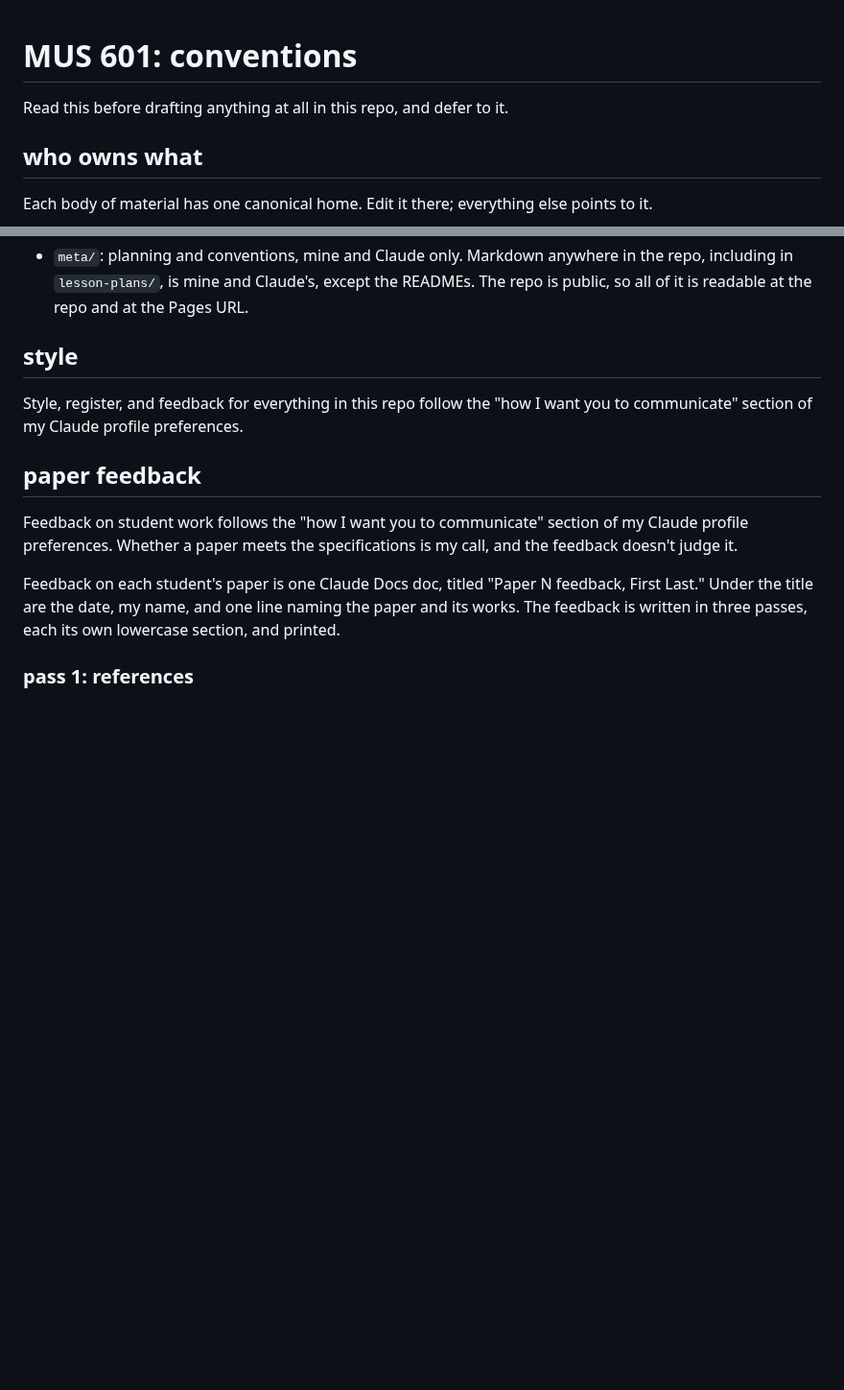
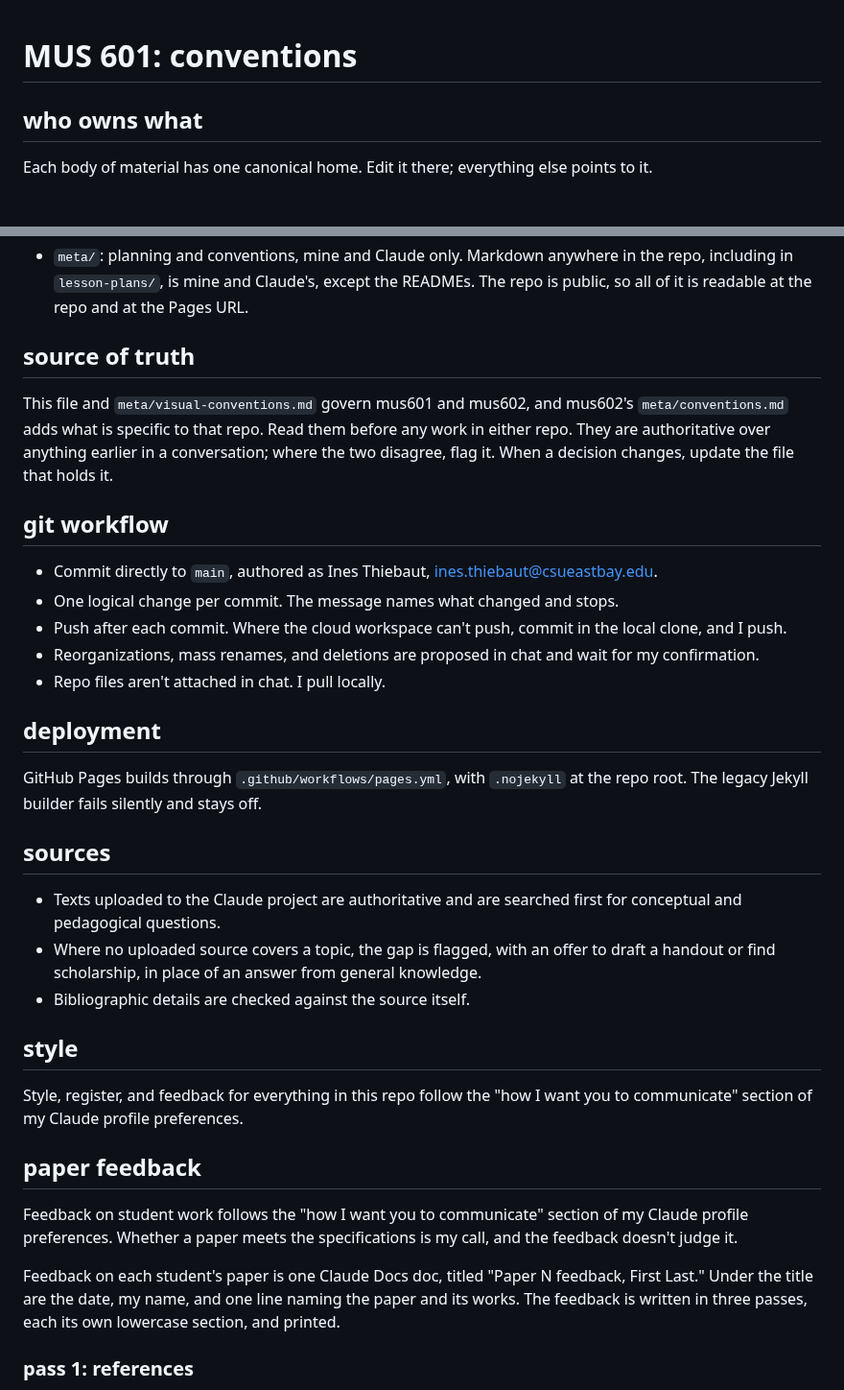
Before and after one commit to csuebmusic/mus601, a Markdown page: meta/conventions.md, 2 parts joined by grey strips. Shown at 96% size. Rendered like a GitHub page; blank space fills up the shorter version.

Commit message:
Add source of truth, git workflow, deployment, and sources to conventions.md
meta/conventions.md: four new sections. The opening line is folded into
"source of truth."

Co-Authored-By: Claude Opus 5.5 <noreply@anthropic.com>
Claude-Session: https://claude.ai/code/session_013i7dKxL6ftsjMVfekJSXF5

```diff
--- a/meta/conventions.md
+++ b/meta/conventions.md
@@ -1,6 +1,4 @@
 # MUS 601: conventions
-
-Read this before drafting anything at all in this repo, and defer to it.
 
 ## who owns what
 
@@ -18,6 +16,28 @@ Each body of material has one canonical home. Edit it there; everything else poi
 - `lesson-plans/`: mine. `unit-N-readings.md` is the reading synthesis for that unit: what each assigned reading argues, where the readings meet the unit's repertoire, and the open items. `unit-1-modal-theory-1000-1600.md` is the dated through-line from the eleventh-century apparatus to 1600. `renaissance-baroque-galant.md` is the style comparison from c. 1550 to 1770, by strand. `unit-N-class-notes.md` is the lecture in the order of the handwritten class notes, expanded with the readings; where the class notes and a reading disagree, the reading stands. `unit-N-recap.md` is the lesson plan for that unit's paper meeting: the contextual intro and the system and form charts for the paper's works. Unit 1 files exist; the others are written as the units are built.
 - `tools/`: interactive analytical tools and handouts. `tools/modal-species.html` gives the four categories of mode with the species of fourth and fifth and the authentic and plagal ambitus. `tools/gamut-layers.html` lays the hexachordal, tetrachordal, and modal divisions over one pitch field (gamut) as eleventh-century scalar and modal theory. `tools/affinities.html` gives the affinities, the cofinals, and transposition. `tools/systems.html` gives the three-hexachord gamut system, `tools/twelve-modes.html` the twelve modes under both numberings. The five are numbered 1 to 5 in their titles and carry a rail listing all five. `tools/tuning.html` gives seven keyboard tunings from 1482 to 1691 on one circle of fifths, with interval and triad sizes and playback; it is unnumbered and carries no rail. `tools/ritornello.html` gives the concerto ritornello after Dreyfus and Burnett: the segments, the markedness matrix, Dreyfus's ritornello formations on a measure strip and on the hexachord, with R for a complete statement and r for an incomplete one, and the two readings of Brandenburg 2; it is unnumbered and carries no rail.
 - `meta/`: planning and conventions, mine and Claude only. Markdown anywhere in the repo, including in `lesson-plans/`, is mine and Claude's, except the READMEs. The repo is public, so all of it is readable at the repo and at the Pages URL.
+
+## source of truth
+
+This file and `meta/visual-conventions.md` govern mus601 and mus602, and mus602's `meta/conventions.md` adds what is specific to that repo. Read them before any work in either repo. They are authoritative over anything earlier in a conversation; where the two disagree, flag it. When a decision changes, update the file that holds it.
+
+## git workflow
+
+- Commit directly to `main`, authored as Ines Thiebaut, ines.thiebaut@csueastbay.edu.
+- One logical change per commit. The message names what changed and stops.
+- Push after each commit. Where the cloud workspace can't push, commit in the local clone, and I push.
+- Reorganizations, mass renames, and deletions are proposed in chat and wait for my confirmation.
+- Repo files aren't attached in chat. I pull locally.
+
+## deployment
+
+GitHub Pages builds through `.github/workflows/pages.yml`, with `.nojekyll` at the repo root. The legacy Jekyll builder fails silently and stays off.
+
+## sources
+
+- Texts uploaded to the Claude project are authoritative and are searched first for conceptual and pedagogical questions.
+- Where no uploaded source covers a topic, the gap is flagged, with an offer to draft a handout or find scholarship, in place of an answer from general knowledge.
+- Bibliographic details are checked against the source itself.
 
 ## style
 
```
